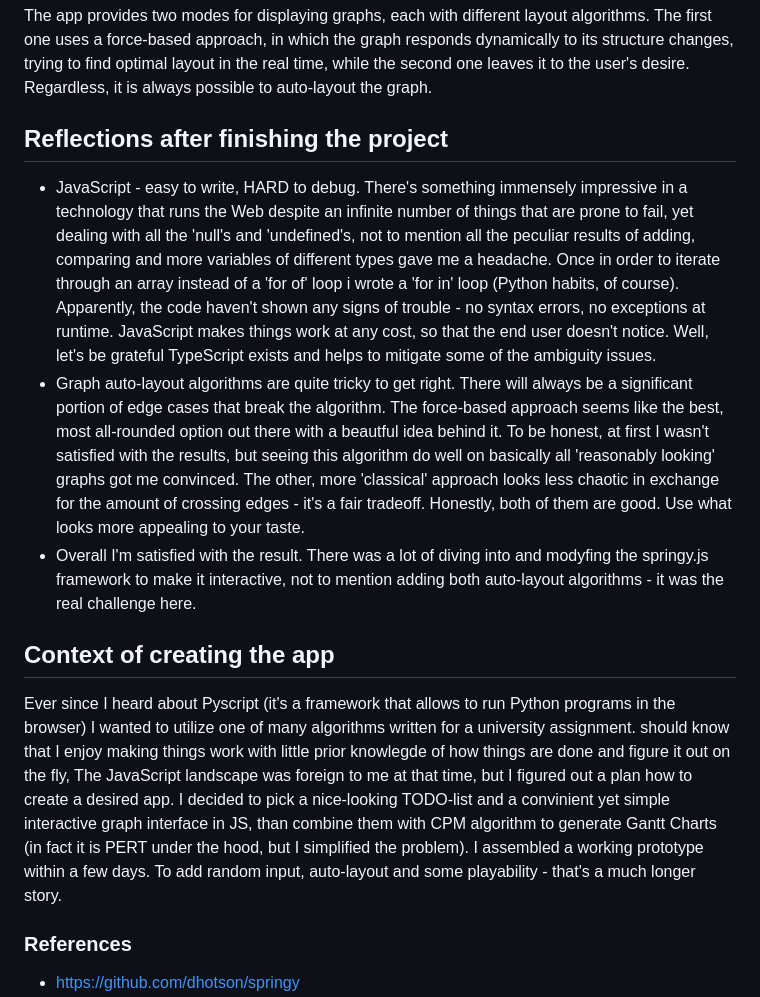
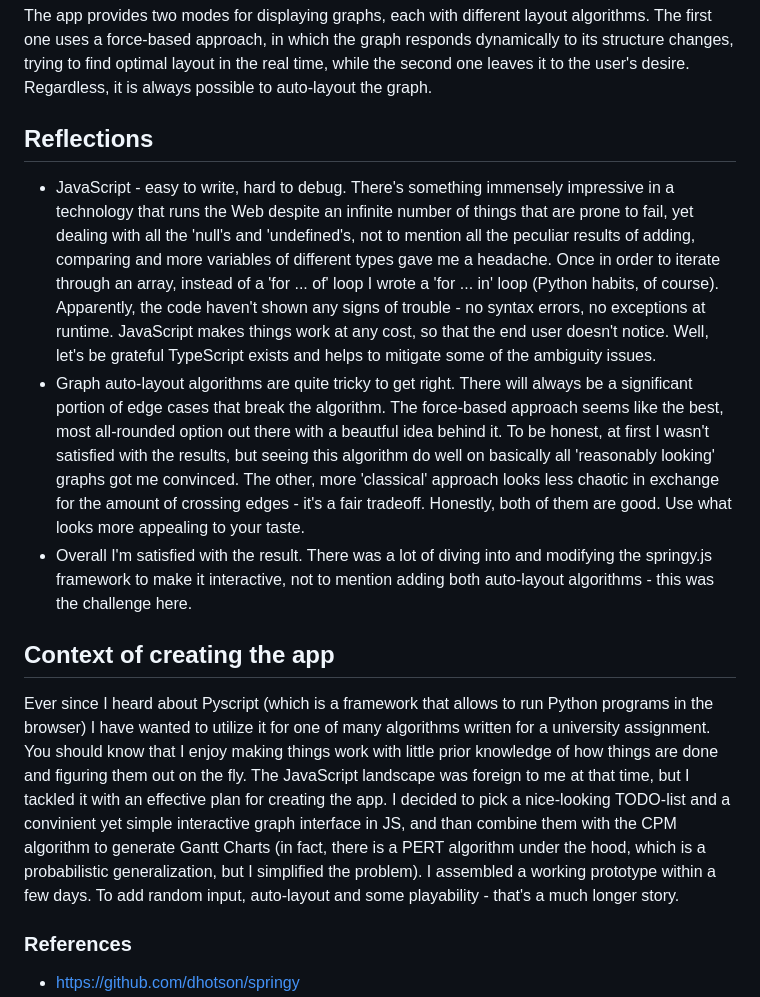
Before and after one commit to lf-netizen/pyscript-gantt-generator, a Markdown page: README.md, the part around the change printed below. GitHub-like rendering.

```diff
--- a/README.md
+++ b/README.md
@@ -24,13 +26,13 @@ CPM (*critical path method*) is a project management algorithm used for scheduli
 The app provides two modes for displaying graphs, each with different layout algorithms. The first one uses a force-based approach, in which the graph responds dynamically to its structure changes, trying to find optimal layout in the real time, while the second one leaves it to the user's desire. Regardless, it is always possible to auto-layout the graph.
 
 
-## Reflections after finishing the project
-* JavaScript - easy to write, HARD to debug. There's something immensely impressive in a technology that runs the Web despite an infinite number of things that are prone to fail, yet dealing with all the 'null's and 'undefined's, not to mention all the peculiar results of adding, comparing and more variables of different types gave me a headache. Once in order to iterate through an array instead of a 'for of' loop i wrote a 'for in' loop (Python habits, of course). Apparently, the code haven't shown any signs of trouble - no syntax errors, no exceptions at runtime. JavaScript makes things work at any cost, so that the end user doesn't notice. Well, let's be grateful TypeScript exists and helps to mitigate some of the ambiguity issues.
+## Reflections
+* JavaScript - easy to write, hard to debug. There's something immensely impressive in a technology that runs the Web despite an infinite number of things that are prone to fail, yet dealing with all the 'null's and 'undefined's, not to mention all the peculiar results of adding, comparing and more variables of different types gave me a headache. Once in order to iterate through an array, instead of a 'for ... of' loop I wrote a 'for ... in' loop (Python habits, of course). Apparently, the code haven't shown any signs of trouble - no syntax errors, no exceptions at runtime. JavaScript makes things work at any cost, so that the end user doesn't notice. Well, let's be grateful TypeScript exists and helps to mitigate some of the ambiguity issues.
 * Graph auto-layout algorithms are quite tricky to get right. There will always be a significant portion of edge cases that break the algorithm. The force-based approach seems like the best, most all-rounded option out there with a beautful idea behind it. To be honest, at first I wasn't satisfied with the results, but seeing this algorithm do well on basically all 'reasonably looking' graphs got me convinced. The other, more 'classical' approach looks less chaotic in exchange for the amount of crossing edges - it's a fair tradeoff. Honestly, both of them are good. Use what looks more appealing to your taste.
-* Overall I'm satisfied with the result. There was a lot of diving into and modyfing the springy.js framework to make it interactive, not to mention adding both auto-layout algorithms - it was the real challenge here.
+* Overall I'm satisfied with the result. There was a lot of diving into and modifying the springy.js framework to make it interactive, not to mention adding both auto-layout algorithms - this was the challenge here.
 
 ## Context of creating the app
-Ever since I heard about Pyscript (it's a framework that allows to run Python programs in the browser) I wanted to utilize one of many algorithms written for a university assignment. should know that I enjoy making things work with little prior knowlegde of how things are done and figure it out on the fly, The JavaScript landscape was foreign to me at that time, but I figured out a plan how to create a desired app. I decided to pick a nice-looking TODO-list and a convinient yet simple interactive graph interface in JS, than combine them with CPM algorithm to generate Gantt Charts (in fact it is PERT under the hood, but I simplified the problem). I assembled a working prototype within a few days. To add random input, auto-layout and some playability - that's a much longer story.
+Ever since I heard about Pyscript (which is a framework that allows to run Python programs in the browser) I have wanted to utilize it for one of many algorithms written for a university assignment. You should know that I enjoy making things work with little prior knowledge of how things are done and figuring them out on the fly. The JavaScript landscape was foreign to me at that time, but I tackled it with an effective plan for creating the app. I decided to pick a nice-looking TODO-list and a convinient yet simple interactive graph interface in JS, and than combine them with the CPM algorithm to generate Gantt Charts (in fact, there is a PERT algorithm under the hood, which is a probabilistic generalization, but I simplified the problem). I assembled a working prototype within a few days. To add random input, auto-layout and some playability - that's a much longer story.
 
 ### References
 * https://github.com/dhotson/springy
```
Also changed, not shown: other parts of README.md (+5 -3 lines).
